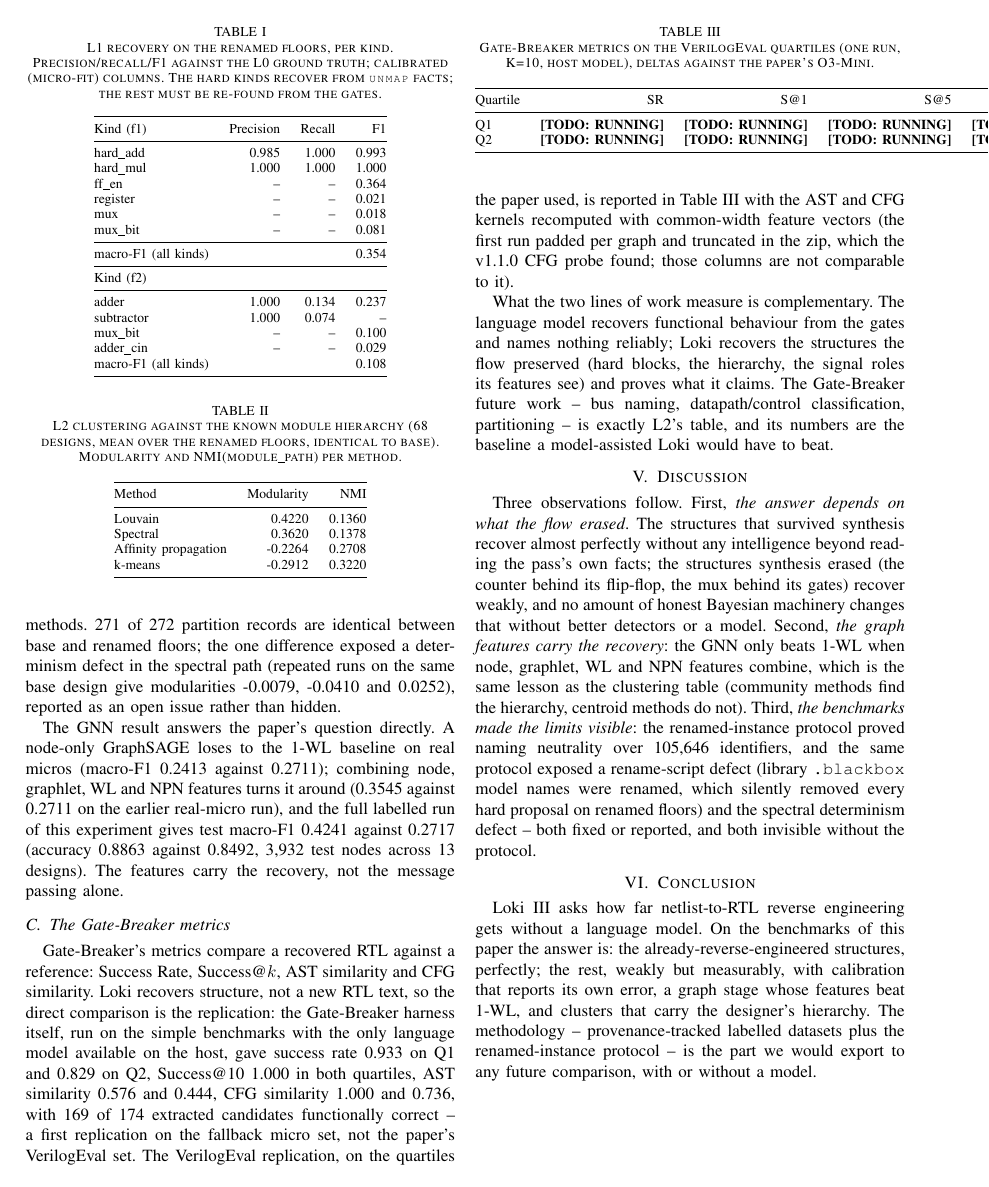
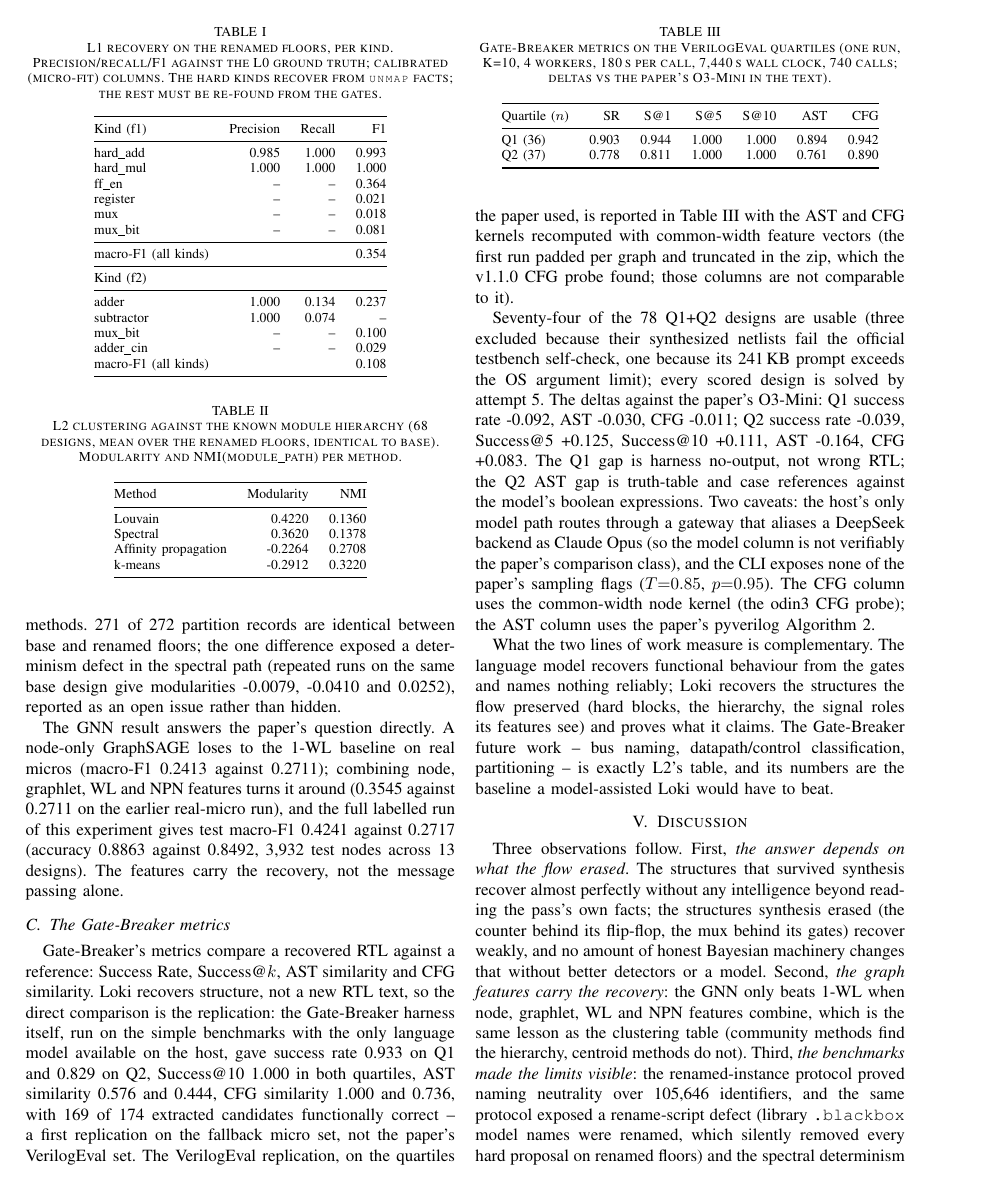
Before and after one commit to drpaj12/loki, a LaTeX paper (docs/paper/loki.tex): page 3 of 3 before the commit and page 3 of 4 after it. Compiled offline with pdfLaTeX.

Commit message:
paper: fill the VerilogEval replication table (tab:veval) and the deltas
Q1 (36): SR 0.903, S@5/S@10 1.000, AST 0.894, CFG 0.942. Q2 (37):
SR 0.778, S@5/S@10 1.000, AST 0.761, CFG 0.890. Deltas vs O3-Mini in
the text, with the exclusions and the DeepSeek-gateway model caveat.

Co-Authored-By: Claude Opus 5.5 <noreply@anthropic.com>
Claude-Session: https://claude.ai/code/session_01A62VDZFXEPRTsZwptzzALQ

```diff
--- a/docs/paper/loki.tex
+++ b/docs/paper/loki.tex
@@ -282,20 +282,32 @@ vectors (the first run padded per graph and truncated in the zip, which the v1.1
 found; those columns are not comparable to it).
 
 \begin{table}[t]
-\caption{Gate-Breaker metrics on the VerilogEval quartiles (one run, K=10, host model),
-deltas against the paper's O3-Mini.}
+\caption{Gate-Breaker metrics on the VerilogEval quartiles (one run, K=10, 4 workers, 180\,s
+per call, 7,440\,s wall clock, 740 calls; deltas vs the paper's O3-Mini in the text).}
 \label{tab:veval}
 \centering
 \footnotesize
 \begin{tabular}{@{}lrrrrrr@{}}
 \toprule
-Quartile & SR & S@1 & S@5 & S@10 & AST & CFG \\
+Quartile ($n$) & SR & S@1 & S@5 & S@10 & AST & CFG \\
 \midrule
-Q1 & \todo{RUNNING} & \todo{RUNNING} & \todo{RUNNING} & \todo{RUNNING} & \todo{RUNNING} & \todo{RUNNING} \\
-Q2 & \todo{RUNNING} & \todo{RUNNING} & \todo{RUNNING} & \todo{RUNNING} & \todo{RUNNING} & \todo{RUNNING} \\
+Q1 (36) & 0.903 & 0.944 & 1.000 & 1.000 & 0.894 & 0.942 \\
+Q2 (37) & 0.778 & 0.811 & 1.000 & 1.000 & 0.761 & 0.890 \\
 \bottomrule
 \end{tabular}
 \end{table}
+
+Seventy-four of the 78 Q1+Q2 designs are usable (three excluded because their synthesized
+netlists fail the official testbench self-check, one because its 241\,KB prompt exceeds the
+OS argument limit); every scored design is solved by attempt 5. The deltas against the
+paper's O3-Mini: Q1 success rate -0.092, AST -0.030, CFG -0.011; Q2 success rate -0.039,
+Success@5 +0.125, Success@10 +0.111, AST -0.164, CFG +0.083. The Q1 gap is harness
+no-output, not wrong RTL; the Q2 AST gap is truth-table and case references against the
+model's boolean expressions. Two caveats: the host's only model path routes through a
+gateway that aliases a DeepSeek backend as Claude Opus (so the model column is not
+verifiably the paper's comparison class), and the CLI exposes none of the paper's sampling
+flags ($T{=}0.85$, $p{=}0.95$). The CFG column uses the common-width node kernel (the
+odin3 CFG probe); the AST column uses the paper's pyverilog Algorithm 2.
 
 What the two lines of work measure is complementary. The language model recovers functional
 behaviour from the gates and names nothing reliably; Loki recovers the structures the flow
```
